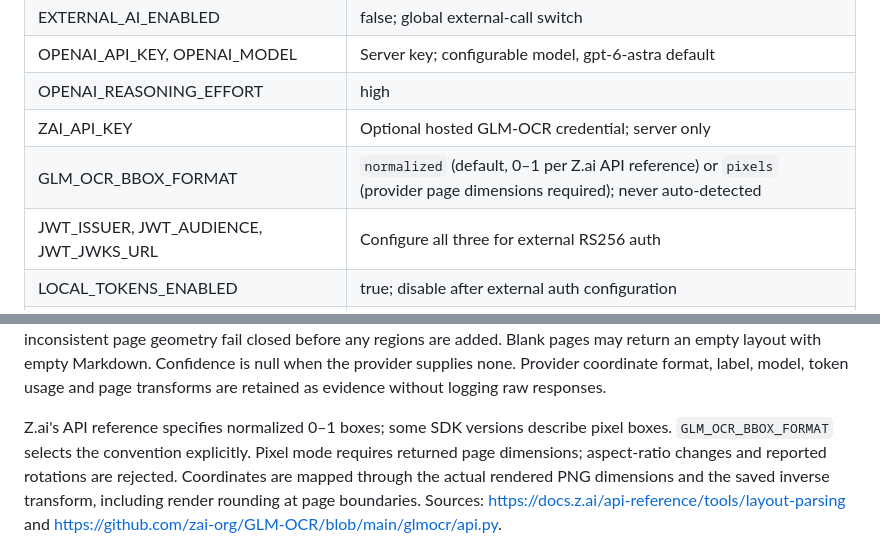
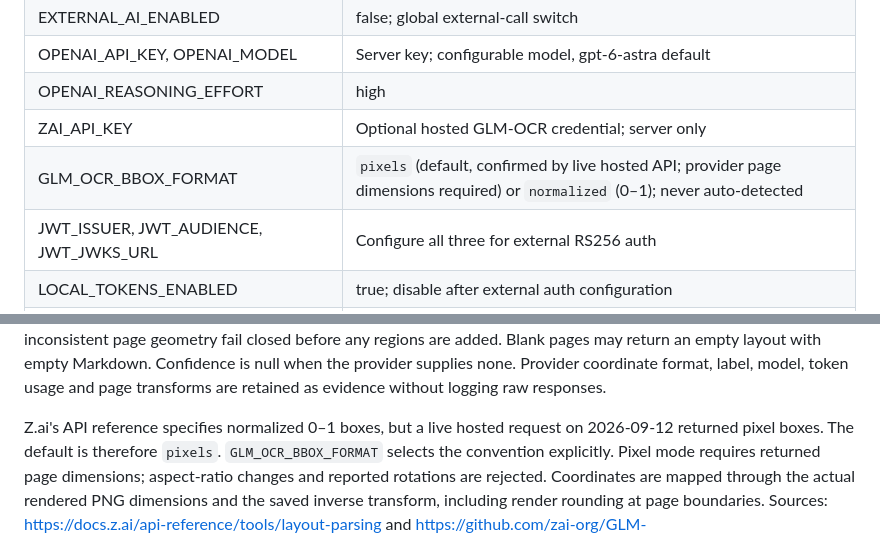
Before and after one commit to IvanC0821/HackCMU2026, a Markdown page: docs/contracts.md, 2 parts joined by grey strips. GitHub-like rendering.

Commit message:
contracts: use observed hosted OCR pixel coordinates

```diff
--- a/docs/contracts.md
+++ b/docs/contracts.md
@@ -114,7 +114,7 @@ Return `as_of`, rubric/taxonomy version and attempt policy.
 | OPENAI_API_KEY, OPENAI_MODEL | Server key; configurable model, gpt-6-astra default |
 | OPENAI_REASONING_EFFORT | high |
 | ZAI_API_KEY | Optional hosted GLM-OCR credential; server only |
-| GLM_OCR_BBOX_FORMAT | `normalized` (default, 0–1 per Z.ai API reference) or `pixels` (provider page dimensions required); never auto-detected |
+| GLM_OCR_BBOX_FORMAT | `pixels` (default, confirmed by live hosted API; provider page dimensions required) or `normalized` (0–1); never auto-detected |
 | JWT_ISSUER, JWT_AUDIENCE, JWT_JWKS_URL | Configure all three for external RS256 auth |
 | LOCAL_TOKENS_ENABLED | true; disable after external auth configuration |
 | MAX_PDF_PAGES, MAX_UPLOAD_BYTES | 10, 20971520 |
@@ -192,8 +192,9 @@ Blank pages may return an empty layout with empty Markdown. Confidence is null
 when the provider supplies none. Provider coordinate format, label, model, token
 usage and page transforms are retained as evidence without logging raw responses.
 
-Z.ai's API reference specifies normalized 0–1 boxes; some SDK versions describe
-pixel boxes. `GLM_OCR_BBOX_FORMAT` selects the convention explicitly. Pixel mode
+Z.ai's API reference specifies normalized 0–1 boxes, but a live hosted request
+on 2026-09-12 returned pixel boxes. The default is therefore `pixels`.
+`GLM_OCR_BBOX_FORMAT` selects the convention explicitly. Pixel mode
 requires returned page dimensions; aspect-ratio changes and reported rotations
 are rejected. Coordinates are mapped through the actual rendered PNG dimensions
 and the saved inverse transform, including render rounding at page boundaries.
```
